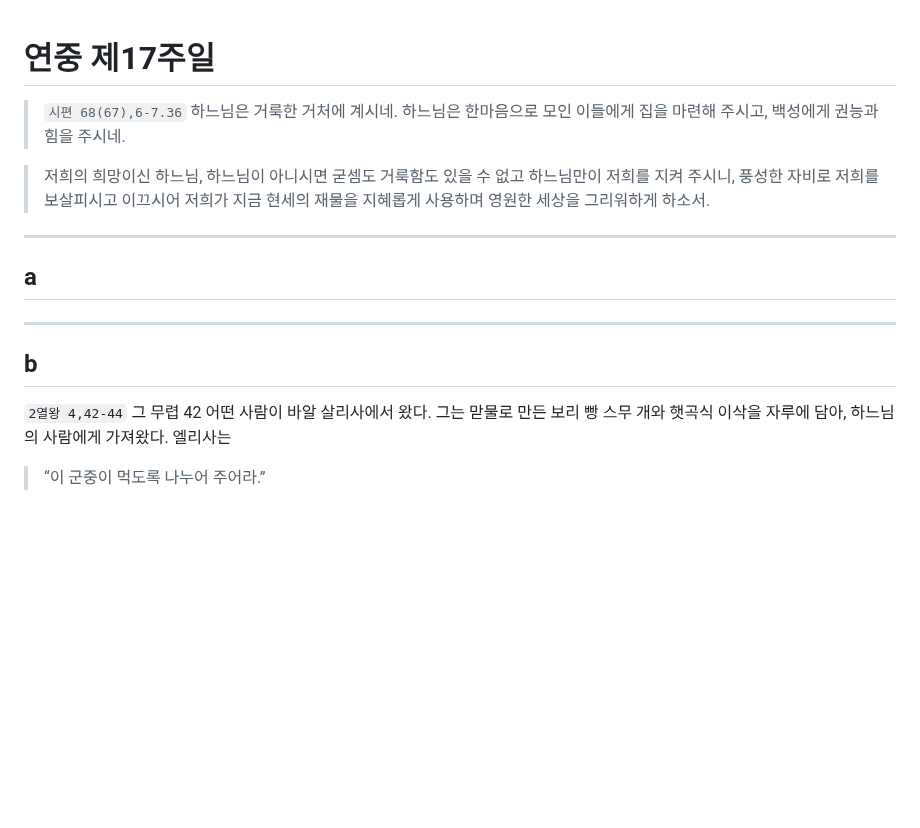
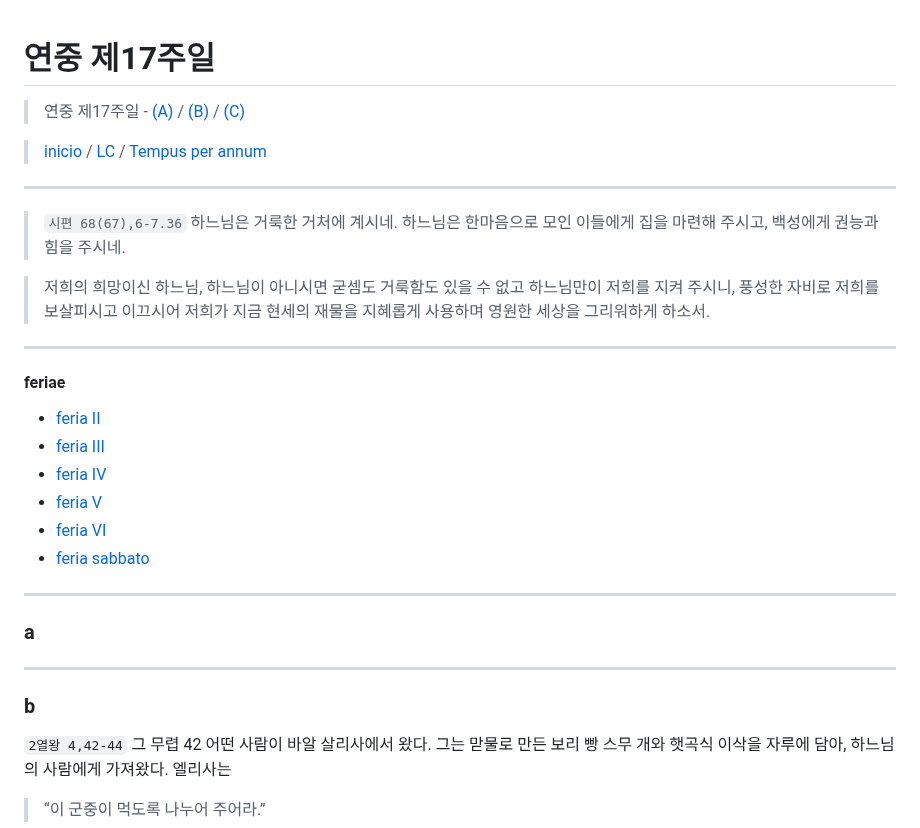
Before and after one commit to abcdmatrix1/abcdmatrix1.github.io, a Markdown page: lc/annum/h17.md, the part around one of its changes. Rendered like a GitHub page; blank space fills up the shorter version.

```diff
--- a/lc/annum/h17.md
+++ b/lc/annum/h17.md
@@ -1,4 +1,10 @@
 # 연중 제17주일
+
+> 연중 제17주일  - [(A)](#a) / [(B)](#b) / [(C)](#c)
+
+> [inicio](../../README.md) / [LC](../../LC.md) / [Tempus per annum](../LH.md)
+
+----
 
 > `시편 68(67),6-7.36` 하느님은 거룩한 거처에 계시네. 하느님은 한마음으로 모인 이들에게 집을 마련해 주시고, 백성에게 권능과 힘을 주시네.
 
@@ -6,12 +12,24 @@
 
 ----
 
-## a
+#### feriae
+
+- [feria II](#f2a)
+- [feria III](#f3a)
+- [feria IV](#f4a)
+- [feria V](#f5a)
+- [feria VI](#f6a)
+- [feria sabbato](#fsa)
+
+----
+
+### a
+
 
 
 ----
 
-## b
+### b
 
 `2열왕 4,42-44` 그 무렵 42 어떤 사람이 바알 살리사에서 왔다. 그는 맏물로 만든 보리 빵 스무 개와 햇곡식 이삭을 자루에 담아, 하느님의 사람에게 가져왔다. 엘리사는
 > “이 군중이 먹도록 나누어 주어라.”
```
Also changed, not shown: other parts of lc/annum/h17.md (+42 -64 lines), lc/annum/h18.md (+80 -0 lines).
